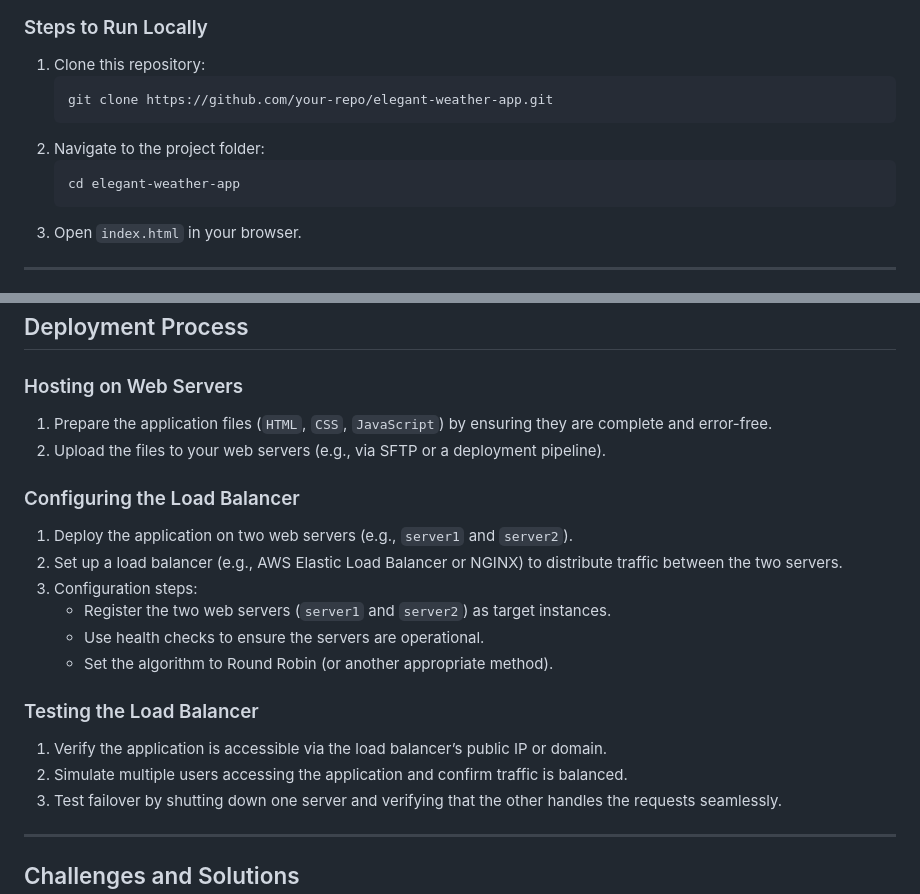
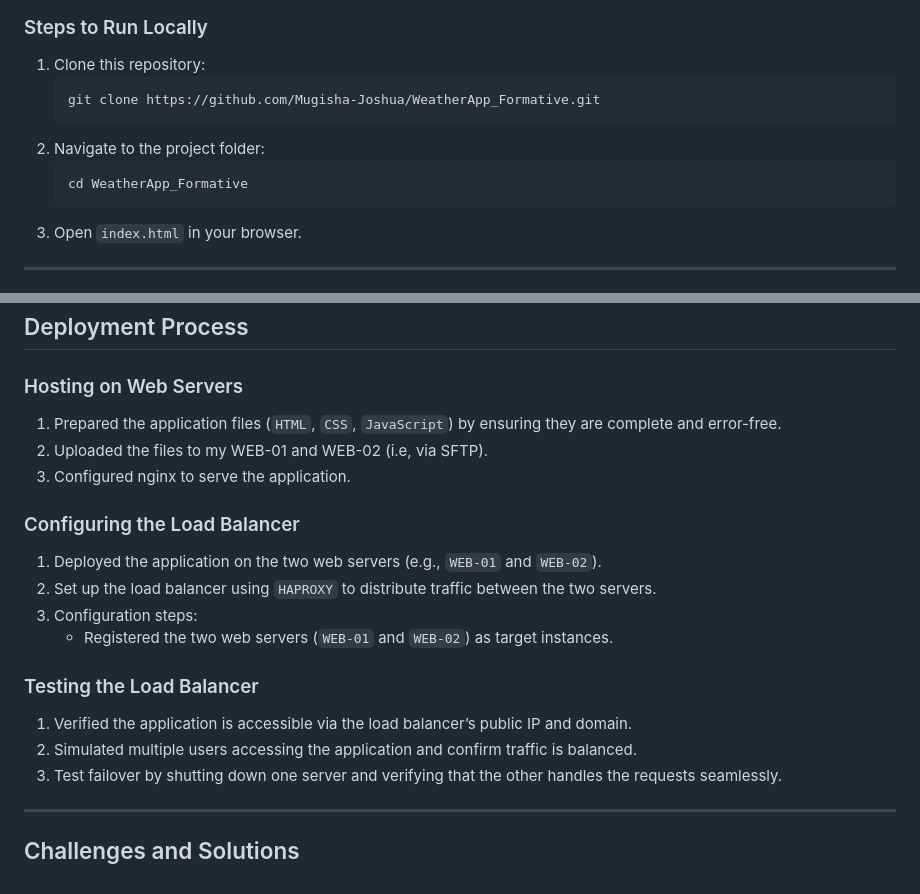
Before and after one commit to Mugisha-Joshua/WeatherApp_Formative, a Markdown page: README.md, 2 parts joined by grey strips. GitHub-like rendering.

````diff
--- a/README.md
+++ b/README.md
@@ -33,11 +33,11 @@ An interactive and visually appealing weather application that fetches and displ
 ### Steps to Run Locally
 1. Clone this repository:
    ```bash
-   git clone https://github.com/your-repo/elegant-weather-app.git
+   git clone https://github.com/Mugisha-Joshua/WeatherApp_Formative.git
    ```
 2. Navigate to the project folder:
    ```bash
-   cd elegant-weather-app
+   cd WeatherApp_Formative
    ```
 3. Open `index.html` in your browser.
 
@@ -65,20 +65,19 @@ An interactive and visually appealing weather application that fetches and displ
 ## Deployment Process
 
 ### Hosting on Web Servers
-1. Prepare the application files (`HTML`, `CSS`, `JavaScript`) by ensuring they are complete and error-free.
-2. Upload the files to your web servers (e.g., via SFTP or a deployment pipeline).
+1. Prepared the application files (`HTML`, `CSS`, `JavaScript`) by ensuring they are complete and error-free.
+2. Uploaded the files to my WEB-01 and WEB-02 (i.e, via SFTP).
+3. Configured nginx to serve the application.
 
 ### Configuring the Load Balancer
-1. Deploy the application on two web servers (e.g., `server1` and `server2`).
-2. Set up a load balancer (e.g., AWS Elastic Load Balancer or NGINX) to distribute traffic between the two servers.
+1. Deployed the application on the two web servers (e.g., `WEB-01` and `WEB-02`).
+2. Set up the load balancer using `HAPROXY`  to distribute traffic between the two servers.
 3. Configuration steps:
-   - Register the two web servers (`server1` and `server2`) as target instances.
-   - Use health checks to ensure the servers are operational.
-   - Set the algorithm to Round Robin (or another appropriate method).
+   - Registered the two web servers (`WEB-01` and `WEB-02`) as target instances.
 
 ### Testing the Load Balancer
-1. Verify the application is accessible via the load balancer’s public IP or domain.
-2. Simulate multiple users accessing the application and confirm traffic is balanced.
+1. Verified the application is accessible via the load balancer’s public IP and domain.
+2. Simulated multiple users accessing the application and confirm traffic is balanced.
 3. Test failover by shutting down one server and verifying that the other handles the requests seamlessly.
 
 ---
````
